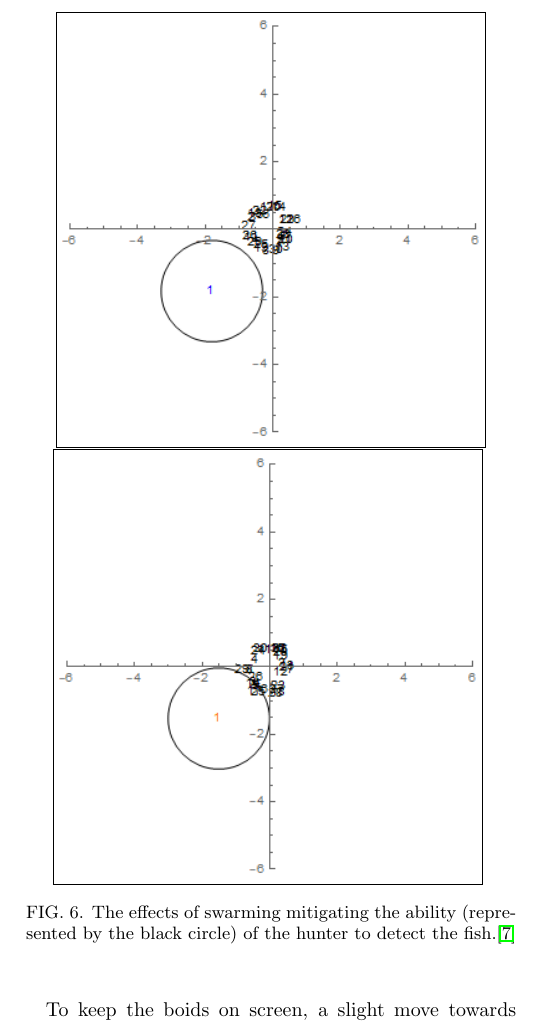
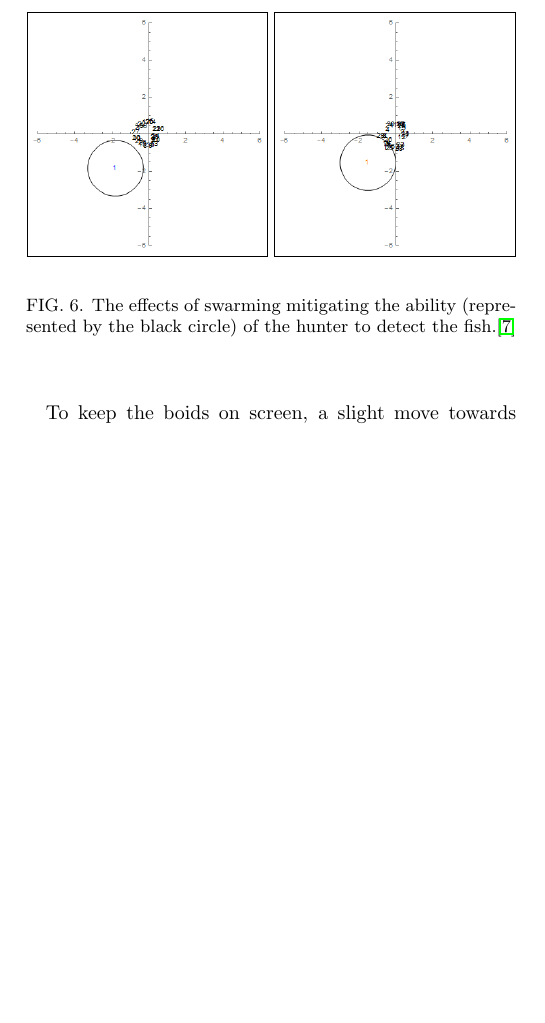
Before and after one commit to goyf/PX4514-swarming, a LaTeX paper (latex/main.tex): part of one column of page 3 of 4 before the commit and part of one column of page 3 of 3 after it, cut so that both start at the same text, the shorter picture padded with empty space. Compiled offline with pdfLaTeX.

Commit message:
Compiled with references.

```diff
--- a/latex/main.tex
+++ b/latex/main.tex
@@ -240,10 +240,10 @@ This is due to the ``blindness" of the predator and predated fish in murky water
 The maximum theoretical distance visible underwater is 80 m, and the furthest observed in calm, clear water is 74 m.\cite{underwatervision}
 By forming a tight swarm, the predator has a significantly reduced chance of randomly finding the fish than if they were spread throughout an area. (FIG. \ref{fig:swarmblindness})
 
-\begin{figure}[!htp] %[width=0.85\linewidth]
-		\fbox{\includegraphics[width=0.85\linewidth]{images/hunterCircleBefore.png}}
+\begin{figure}[!htp]
+		\fbox{\includegraphics[width=0.465\linewidth]{images/hunterCircleBefore.png}}
 		\label{fig:swarming}
-		\fbox{\includegraphics[width=0.85\linewidth]{images/hunterCircleAfter.png}}
+		\fbox{\includegraphics[width=0.465\linewidth]{images/hunterCircleAfter.png}}
 		\label{fig:noswarming}
 
 	\caption{The effects of swarming mitigating the ability (represented by the black circle) of the hunter to detect the fish.\cite{underwatervision}}
```
